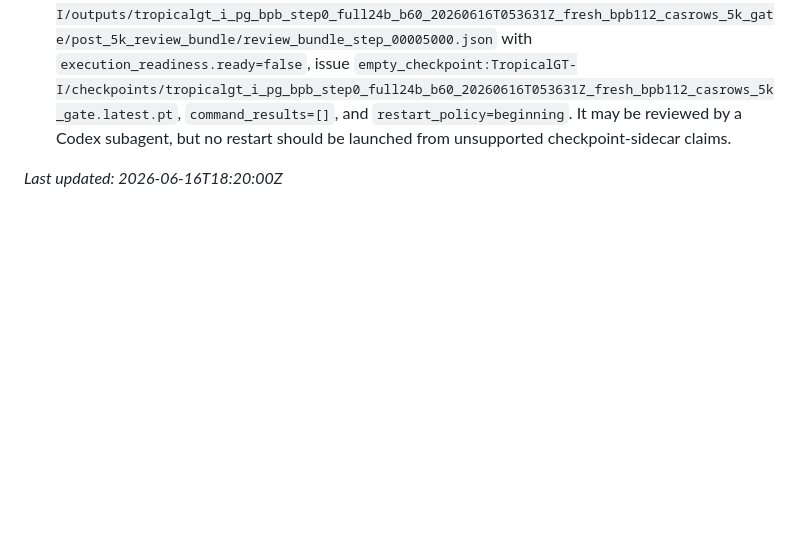
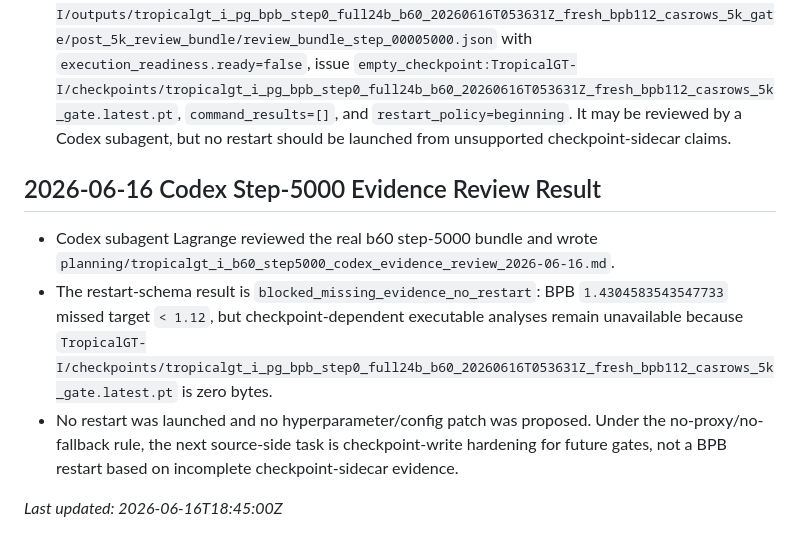
Before and after one commit to amelie-iska/TropicalGT, a Markdown page: planning/tropicalgt_i_current_required_updates_2026-06-14.md, the part around the change. GitHub-like rendering; blank space fills up the shorter version.

```diff
--- a/planning/tropicalgt_i_current_required_updates_2026-06-14.md
+++ b/planning/tropicalgt_i_current_required_updates_2026-06-14.md
@@ -573,4 +573,11 @@ Use "one dimensional cone" or "one dimensional cones" as the preferred fan-theor
 - The only discovered b60 checkpoint path `TropicalGT-I/checkpoints/tropicalgt_i_pg_bpb_step0_full24b_b60_20260616T053631Z_fresh_bpb112_casrows_5k_gate.latest.pt` is zero bytes. `parameter_golf_codex_review_loop.py` now reports that checkpoint as unavailable instead of attempting to load it, and `prepare_5k_review_bundle.py --run-*` refuses command execution with `empty_checkpoint:TropicalGT-I/checkpoints/tropicalgt_i_pg_bpb_step0_full24b_b60_20260616T053631Z_fresh_bpb112_casrows_5k_gate.latest.pt`.
 - The path-only evidence bundle exists at `TropicalGT-I/outputs/tropicalgt_i_pg_bpb_step0_full24b_b60_20260616T053631Z_fresh_bpb112_casrows_5k_gate/post_5k_review_bundle/review_bundle_step_00005000.json` with `execution_readiness.ready=false`, issue `empty_checkpoint:TropicalGT-I/checkpoints/tropicalgt_i_pg_bpb_step0_full24b_b60_20260616T053631Z_fresh_bpb112_casrows_5k_gate.latest.pt`, `command_results=[]`, and `restart_policy=beginning`. It may be reviewed by a Codex subagent, but no restart should be launched from unsupported checkpoint-sidecar claims.
 
-_Last updated: 2026-06-16T18:20:00Z_
+
+## 2026-06-16 Codex Step-5000 Evidence Review Result
+
+- Codex subagent Lagrange reviewed the real b60 step-5000 bundle and wrote `planning/tropicalgt_i_b60_step5000_codex_evidence_review_2026-06-16.md`.
+- The restart-schema result is `blocked_missing_evidence_no_restart`: BPB `1.4304583543547733` missed target `< 1.12`, but checkpoint-dependent executable analyses remain unavailable because `TropicalGT-I/checkpoints/tropicalgt_i_pg_bpb_step0_full24b_b60_20260616T053631Z_fresh_bpb112_casrows_5k_gate.latest.pt` is zero bytes.
+- No restart was launched and no hyperparameter/config patch was proposed. Under the no-proxy/no-fallback rule, the next source-side task is checkpoint-write hardening for future gates, not a BPB restart based on incomplete checkpoint-sidecar evidence.
+
+_Last updated: 2026-06-16T18:45:00Z_
```
Also changed, not shown: planning/tropicalgt_i_b60_step5000_codex_evidence_review_2026-06-16.md (added, +146 -0 lines), planning/tropicalgt_i_sequential_repair_queue_2026-06-14.md (+11 -3 lines).
